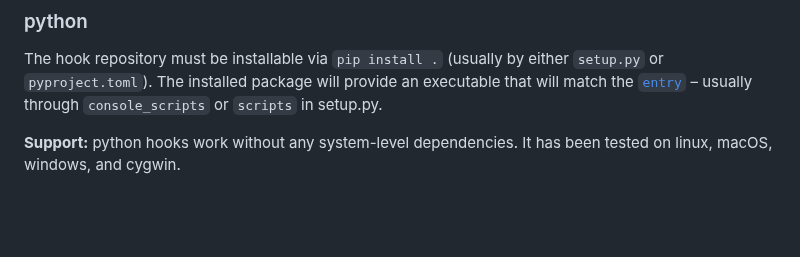
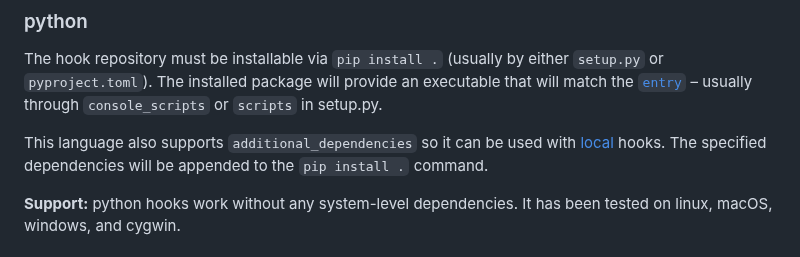
Before and after one commit to pre-commit/pre-commit.com, a Markdown page: sections/new-hooks.md, the part around the change. GitHub-like rendering; blank space fills up the shorter version.

Commit message:
Document that additional_dependencies is supported for python

```diff
--- a/sections/new-hooks.md
+++ b/sections/new-hooks.md
@@ -384,6 +384,10 @@ The hook repository must be installable via `pip install .` (usually by either
 executable that will match the [`entry`](#hooks-entry) – usually through `console_scripts` or
 `scripts` in setup.py.
 
+This language also supports `additional_dependencies`
+so it can be used with [local](#repository-local-hooks) hooks.
+The specified dependencies will be appended to the `pip install .` command.
+
 __Support:__ python hooks work without any system-level dependencies.  It
 has been tested on linux, macOS, windows, and cygwin.
 
```
